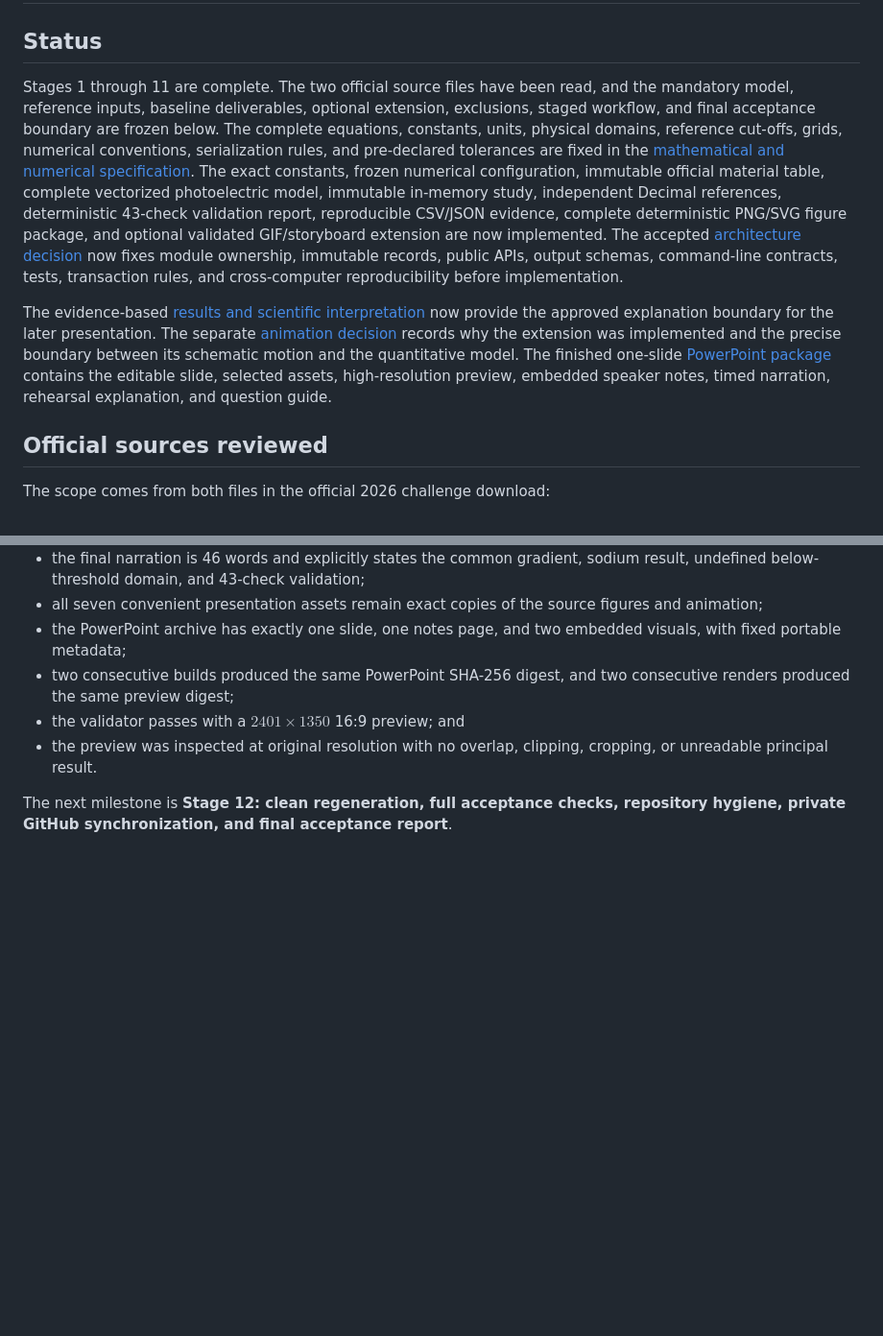
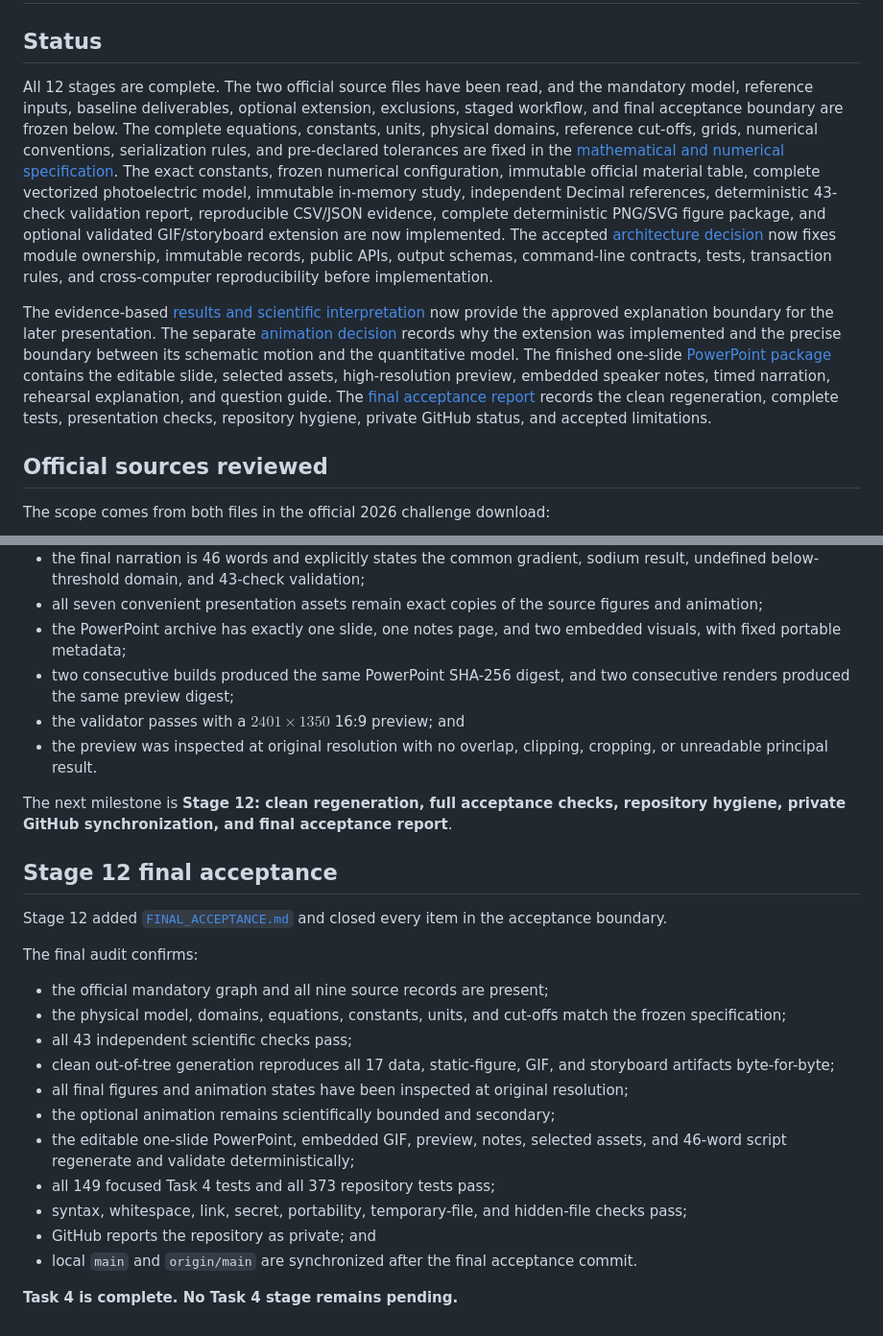
Before and after one commit to Ocin12345/bpho-computational-challenge-2026, a Markdown page: task04_photoelectric_effect/README.md, 2 parts joined by grey strips. Shown at 96% size. GitHub-like rendering; blank space fills up the shorter version.

Commit message:
Accept completed Task 4 package

```diff
--- a/task04_photoelectric_effect/README.md
+++ b/task04_photoelectric_effect/README.md
@@ -2,7 +2,7 @@
 
 ## Status
 
-Stages 1 through 11 are complete. The two official source files have been read,
+All 12 stages are complete. The two official source files have been read,
 and the mandatory model, reference inputs, baseline deliverables, optional
 extension, exclusions, staged workflow, and final acceptance boundary are
 frozen below. The complete equations, constants, units, physical domains,
@@ -28,6 +28,9 @@ motion and the quantitative model.
 The finished one-slide [PowerPoint package](../presentation/task04/README.md)
 contains the editable slide, selected assets, high-resolution preview, embedded
 speaker notes, timed narration, rehearsal explanation, and question guide.
+The [final acceptance report](FINAL_ACCEPTANCE.md) records the clean
+regeneration, complete tests, presentation checks, repository hygiene, private
+GitHub status, and accepted limitations.
 
 ## Official sources reviewed
 
@@ -662,3 +665,30 @@ Stage 11 is complete because:
 The next milestone is **Stage 12: clean regeneration, full acceptance checks,
 repository hygiene, private GitHub synchronization, and final acceptance
 report**.
+
+## Stage 12 final acceptance
+
+Stage 12 added [`FINAL_ACCEPTANCE.md`](FINAL_ACCEPTANCE.md) and closed every
+item in the acceptance boundary.
+
+The final audit confirms:
+
+- the official mandatory graph and all nine source records are present;
+- the physical model, domains, equations, constants, units, and cut-offs match
+  the frozen specification;
+- all 43 independent scientific checks pass;
+- clean out-of-tree generation reproduces all 17 data, static-figure, GIF, and
+  storyboard artifacts byte-for-byte;
+- all final figures and animation states have been inspected at original
+  resolution;
+- the optional animation remains scientifically bounded and secondary;
+- the editable one-slide PowerPoint, embedded GIF, preview, notes, selected
+  assets, and 46-word script regenerate and validate deterministically;
+- all 149 focused Task 4 tests and all 373 repository tests pass;
+- syntax, whitespace, link, secret, portability, temporary-file, and hidden-file
+  checks pass;
+- GitHub reports the repository as private; and
+- local `main` and `origin/main` are synchronized after the final acceptance
+  commit.
+
+**Task 4 is complete. No Task 4 stage remains pending.**
```
Also changed, not shown: task04_photoelectric_effect/FINAL_ACCEPTANCE.md (added, +195 -0 lines).
